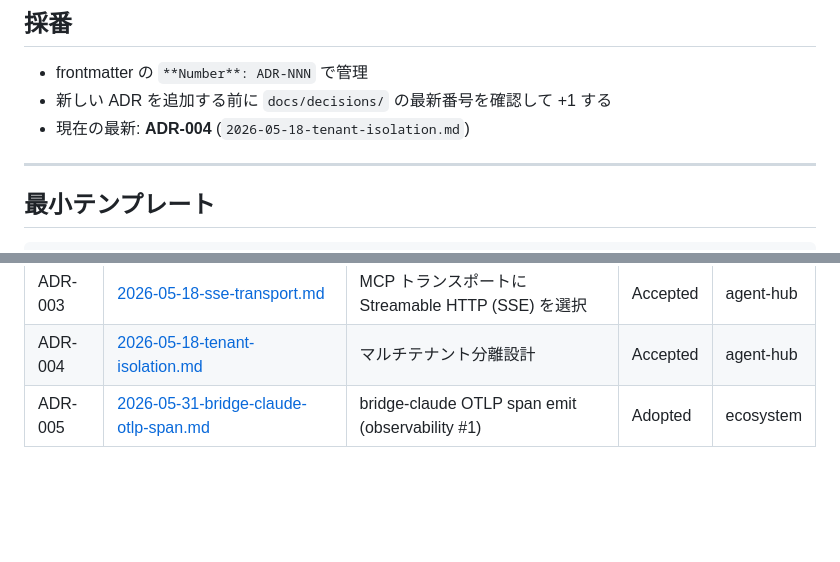
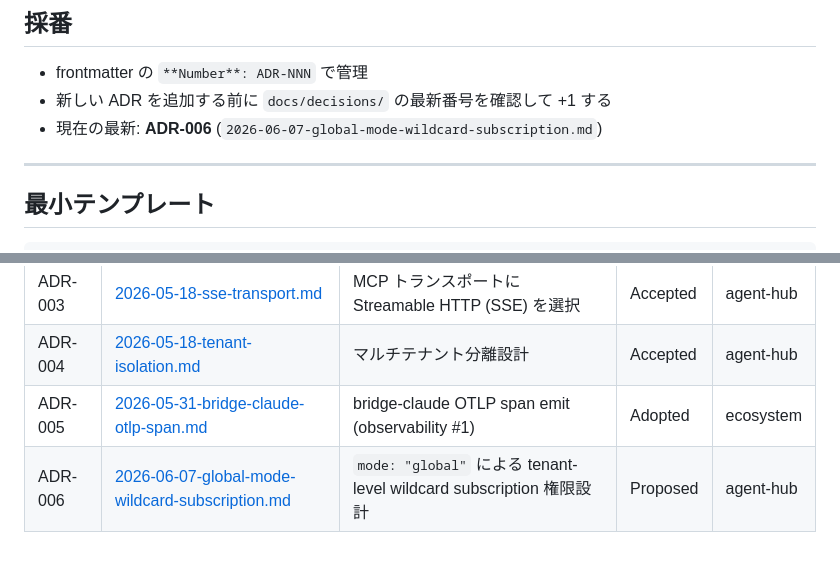
Before and after one commit to kishibashi3/agent-hub, a Markdown page: docs/decisions/README.md, 2 parts joined by grey strips. GitHub-like rendering; blank space fills up the shorter version.

```diff
--- a/docs/decisions/README.md
+++ b/docs/decisions/README.md
@@ -33,7 +33,7 @@ YYYY-MM-DD-<slug>.md
 
 - frontmatter の `**Number**: ADR-NNN` で管理
 - 新しい ADR を追加する前に `docs/decisions/` の最新番号を確認して +1 する
-- 現在の最新: **ADR-004** (`2026-05-18-tenant-isolation.md`)
+- 現在の最新: **ADR-006** (`2026-06-07-global-mode-wildcard-subscription.md`)
 
 ---
 
@@ -121,3 +121,4 @@ YYYY-MM-DD-<slug>.md
 | ADR-003 | [2026-05-18-sse-transport.md](./2026-05-18-sse-transport.md) | MCP トランスポートに Streamable HTTP (SSE) を選択 | Accepted | agent-hub |
 | ADR-004 | [2026-05-18-tenant-isolation.md](./2026-05-18-tenant-isolation.md) | マルチテナント分離設計 | Accepted | agent-hub |
 | ADR-005 | [2026-05-31-bridge-claude-otlp-span.md](./2026-05-31-bridge-claude-otlp-span.md) | bridge-claude OTLP span emit (observability #1) | Adopted | ecosystem |
+| ADR-006 | [2026-06-07-global-mode-wildcard-subscription.md](./2026-06-07-global-mode-wildcard-subscription.md) | `mode: "global"` による tenant-level wildcard subscription 権限設計 | Proposed | agent-hub |
```
Also changed, not shown: docs/decisions/2026-06-07-global-mode-wildcard-subscription.md (added, +108 -0 lines), docs/index.md (+1 -0 lines).
